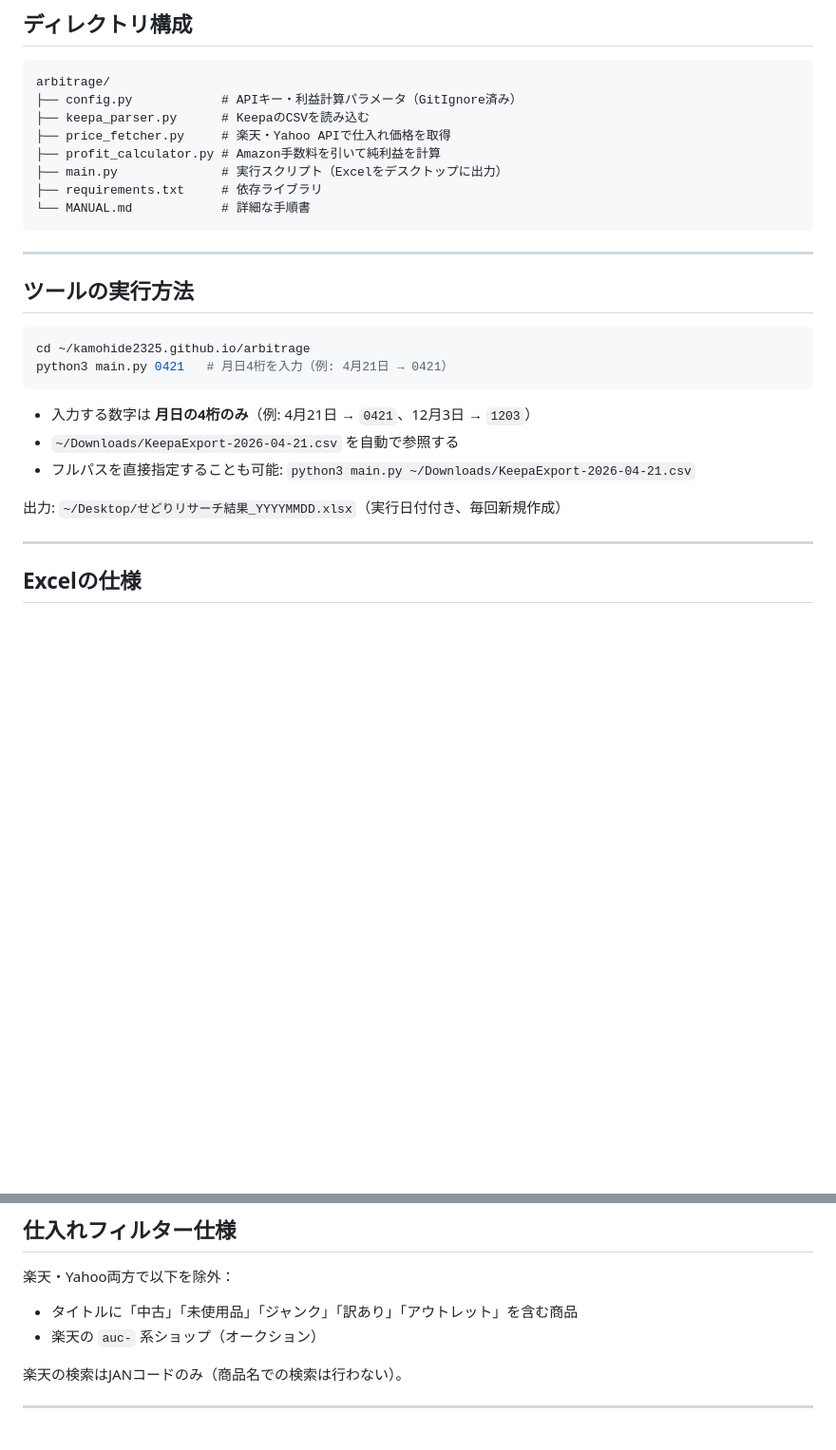
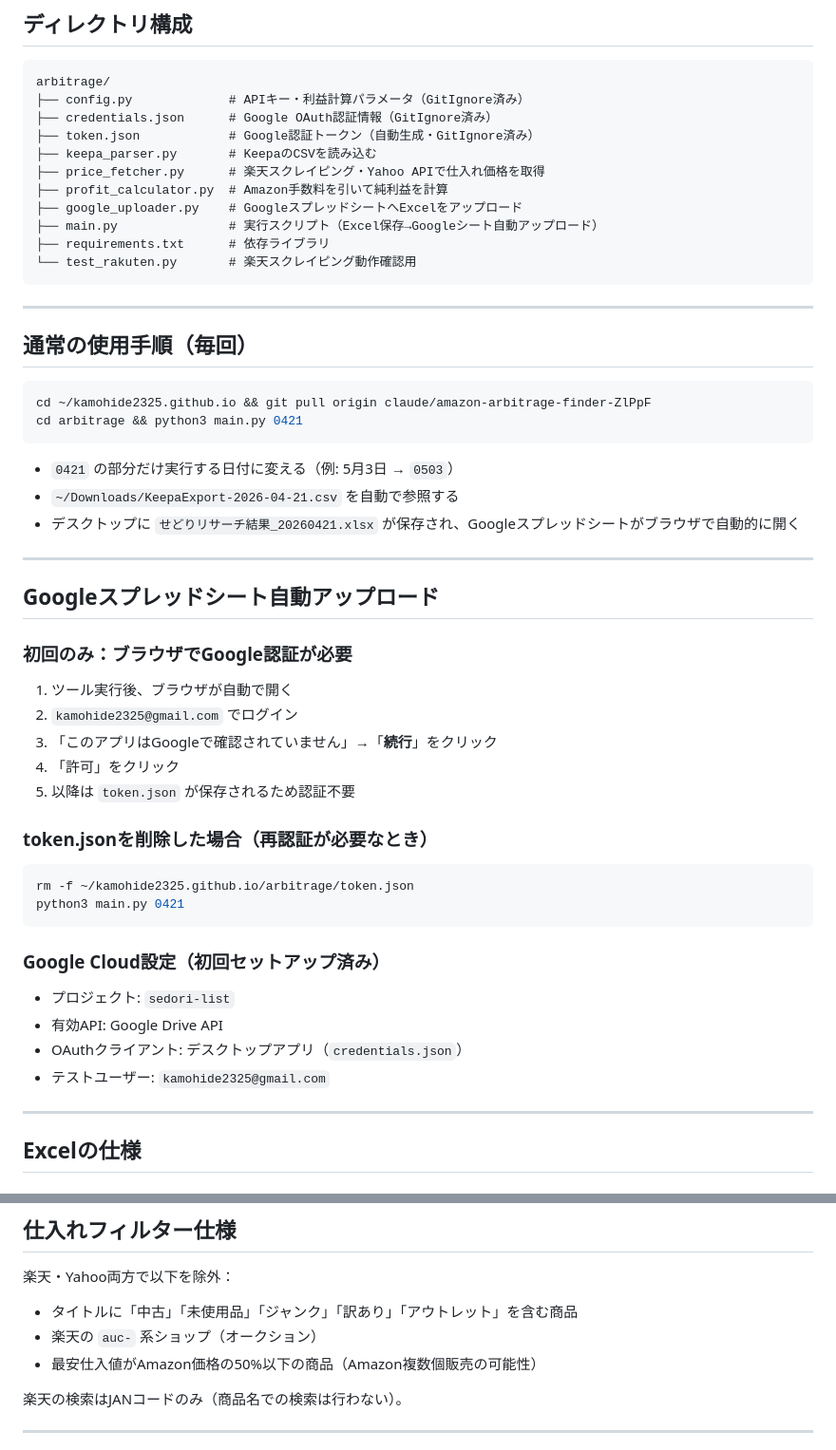
Before and after one commit to kamohide2325/kamohide2325.github.io, a Markdown page: CLAUDE.md, 2 parts joined by grey strips. Shown at 95% size. GitHub-like rendering; blank space fills up the shorter version.

Commit message:
CLAUDE.mdをGoogle Sheets自動アップロード対応に更新
通常手順・初回認証手順・フィルター仕様を最新状態に整理

https://claude.ai/code/session_01U1pH7ddahNeN3Jhip9e4ZV

````diff
--- a/CLAUDE.md
+++ b/CLAUDE.md
@@ -8,29 +8,53 @@
 
 ```
 arbitrage/
-├── config.py            # APIキー・利益計算パラメータ（GitIgnore済み）
-├── keepa_parser.py      # KeepaのCSVを読み込む
-├── price_fetcher.py     # 楽天・Yahoo APIで仕入れ価格を取得
-├── profit_calculator.py # Amazon手数料を引いて純利益を計算
-├── main.py              # 実行スクリプト（Excelをデスクトップに出力）
-├── requirements.txt     # 依存ライブラリ
-└── MANUAL.md            # 詳細な手順書
+├── config.py             # APIキー・利益計算パラメータ（GitIgnore済み）
+├── credentials.json      # Google OAuth認証情報（GitIgnore済み）
+├── token.json            # Google認証トークン（自動生成・GitIgnore済み）
+├── keepa_parser.py       # KeepaのCSVを読み込む
+├── price_fetcher.py      # 楽天スクレイピング・Yahoo APIで仕入れ価格を取得
+├── profit_calculator.py  # Amazon手数料を引いて純利益を計算
+├── google_uploader.py    # GoogleスプレッドシートへExcelをアップロード
+├── main.py               # 実行スクリプト（Excel保存→Googleシート自動アップロード）
+├── requirements.txt      # 依存ライブラリ
+└── test_rakuten.py       # 楽天スクレイピング動作確認用
 ```
 
 ---
 
-## ツールの実行方法
+## 通常の使用手順（毎回）
 
 ```bash
-cd ~/kamohide2325.github.io/arbitrage
-python3 main.py 0421   # 月日4桁を入力（例: 4月21日 → 0421）
+cd ~/kamohide2325.github.io && git pull origin claude/amazon-arbitrage-finder-ZlPpF
+cd arbitrage && python3 main.py 0421
 ```
 
-- 入力する数字は **月日の4桁のみ**（例: 4月21日 → `0421`、12月3日 → `1203`）
+- `0421` の部分だけ実行する日付に変える（例: 5月3日 → `0503`）
 - `~/Downloads/KeepaExport-2026-04-21.csv` を自動で参照する
-- フルパスを直接指定することも可能: `python3 main.py ~/Downloads/KeepaExport-2026-04-21.csv`
+- デスクトップに `せどりリサーチ結果_20260421.xlsx` が保存され、Googleスプレッドシートがブラウザで自動的に開く
 
-出力: `~/Desktop/せどりリサーチ結果_YYYYMMDD.xlsx`（実行日付付き、毎回新規作成）
+---
+
+## Googleスプレッドシート自動アップロード
+
+### 初回のみ：ブラウザでGoogle認証が必要
+1. ツール実行後、ブラウザが自動で開く
+2. `kamohide2325@gmail.com` でログイン
+3. 「このアプリはGoogleで確認されていません」→「**続行**」をクリック
+4. 「許可」をクリック
+5. 以降は `token.json` が保存されるため認証不要
+
+### token.jsonを削除した場合（再認証が必要なとき）
+```bash
+rm -f ~/kamohide2325.github.io/arbitrage/token.json
+python3 main.py 0421
+```
+
+### Google Cloud設定（初回セットアップ済み）
+- プロジェクト: `sedori-list`
+- 有効API: Google Drive API
+- OAuthクライアント: デスクトップアプリ（`credentials.json`）
+- テストユーザー: `kamohide2325@gmail.com`
 
 ---
 
@@ -80,6 +104,7 @@ python3 main.py 0421   # 月日4桁を入力（例: 4月21日 → 0421）
 楽天・Yahoo両方で以下を除外：
 - タイトルに「中古」「未使用品」「ジャンク」「訳あり」「アウトレット」を含む商品
 - 楽天の `auc-` 系ショップ（オークション）
+- 最安仕入値がAmazon価格の50%以下の商品（Amazon複数個販売の可能性）
 
 楽天の検索はJANコードのみ（商品名での検索は行わない）。
 
````
Also changed, not shown: other parts of CLAUDE.md (+6 -17 lines).
